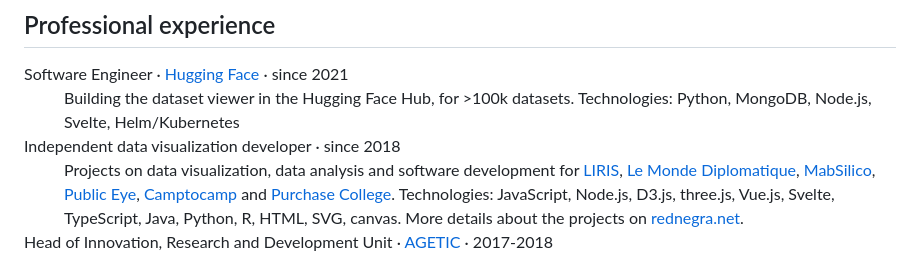
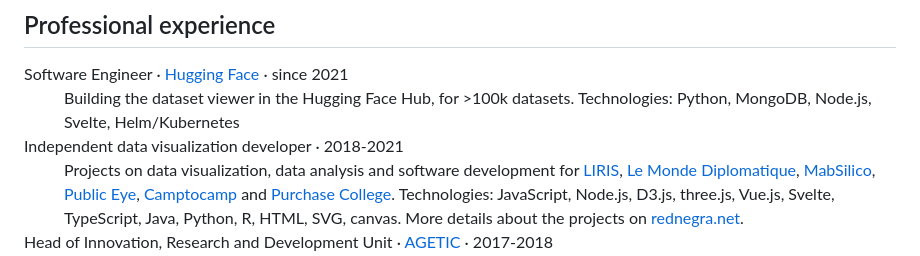
Before and after one commit to severo/rednegra, a Markdown page: src/resume/index.md, the part around the change. Drawn GitHub-style.

```diff
--- a/src/resume/index.md
+++ b/src/resume/index.md
@@ -37,7 +37,7 @@ title: Resume - Sylvain Lesage
   <dt>Software Engineer · <a href="https://huggingface.co/">Hugging Face</a> · since 2021</dt>
   <dd>Building the dataset viewer in the Hugging Face Hub, for >100k datasets. Technologies: Python, MongoDB, Node.js, Svelte, Helm/Kubernetes</dd>
 
-  <dt>Independent data visualization developer · since 2018</dt>
+  <dt>Independent data visualization developer · 2018-2021</dt>
   <dd>Projects on data visualization, data analysis and software development for <a href="https://projet.liris.cnrs.fr/mi2/">LIRIS</a>, <a href="https://www.monde-diplomatique.fr/">Le Monde Diplomatique</a>, <a href="https://mabsilico.com/">MabSilico</a>, <a href="https://publiceye.ch/">Public Eye</a>, <a href="https://camptocamp.com/">Camptocamp</a> and <a href="https://www.purchase.edu/">Purchase College</a>. Technologies: JavaScript, Node.js, D3.js, three.js, Vue.js, Svelte, TypeScript, Java, Python, R, HTML, SVG, canvas. More details about the projects on <a href="https://rednegra.net">rednegra.net</a>.</dd>
 
   <dt>Head of Innovation, Research and Development Unit · <a href="https://agetic.gob.bo/">AGETIC</a> · 2017-2018</dt>
```
